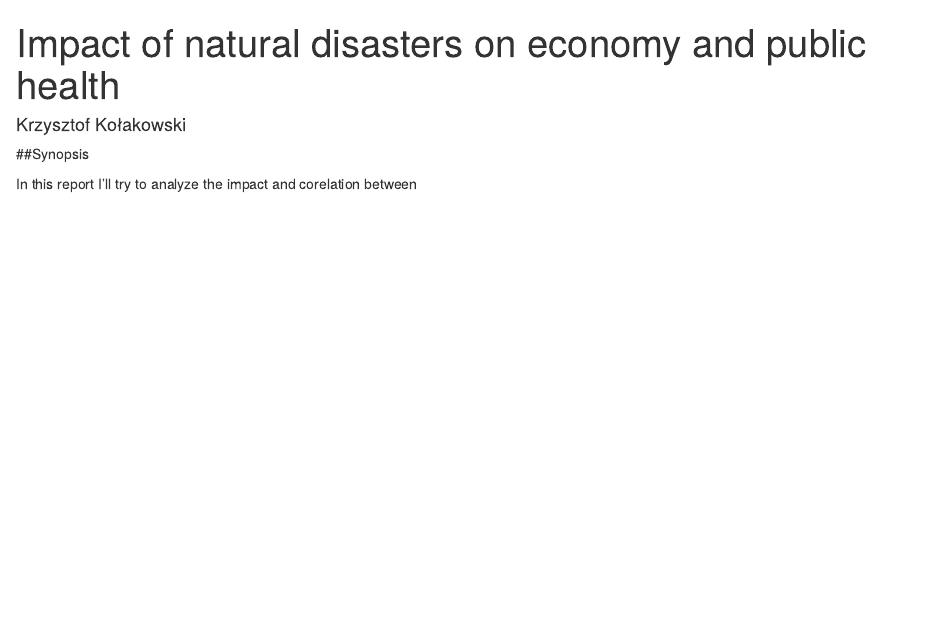
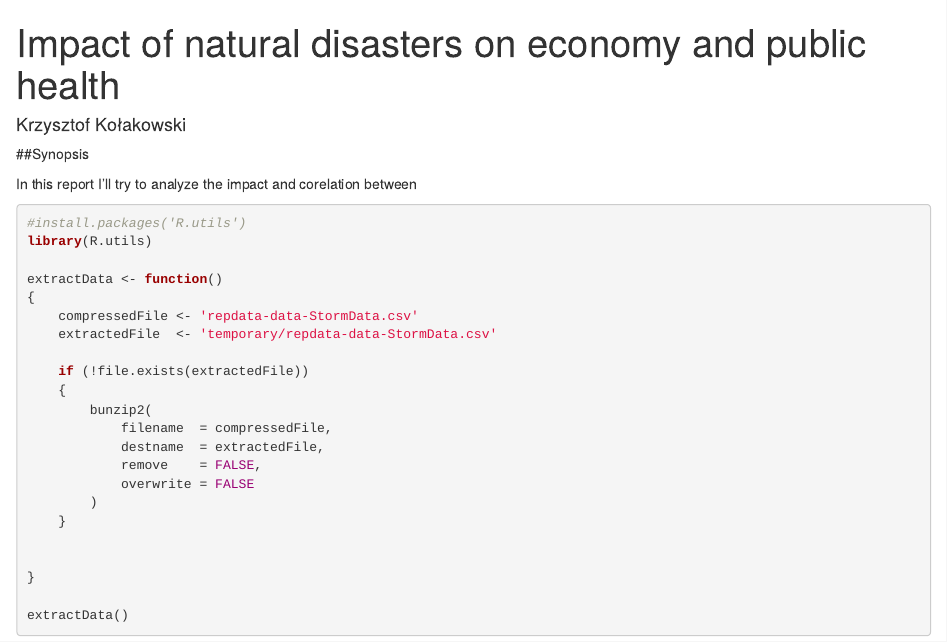
Before and after one commit to kkolakowski86/RepData2, an R Markdown document (document.Rmd): the page in a window 1100 px wide, from its top. Rendered offline with R 4.5, knitr and Pandoc, with nearby package versions; the code chunks are not run, so their results and figures are left out.

Commit message:
extracting file

````diff
--- a/document.Rmd
+++ b/document.Rmd
@@ -7,3 +7,28 @@ output: html_document
 ##Synopsis
 
 In this report I'll try to analyze the impact and corelation between
+
+
+```{r}
+#install.packages('R.utils')
+library(R.utils)
+
+extractData <- function()
+{
+    compressedFile <- 'repdata-data-StormData.csv'
+    extractedFile  <- 'temporary/repdata-data-StormData.csv'
+
+    if (!file.exists(extractedFile))
+    {
+        bunzip2(
+            filename  = compressedFile,
+            destname  = extractedFile,
+            remove    = FALSE,
+            overwrite = FALSE
+        )
+    }
+
+
+}
+
+extractData()
````
